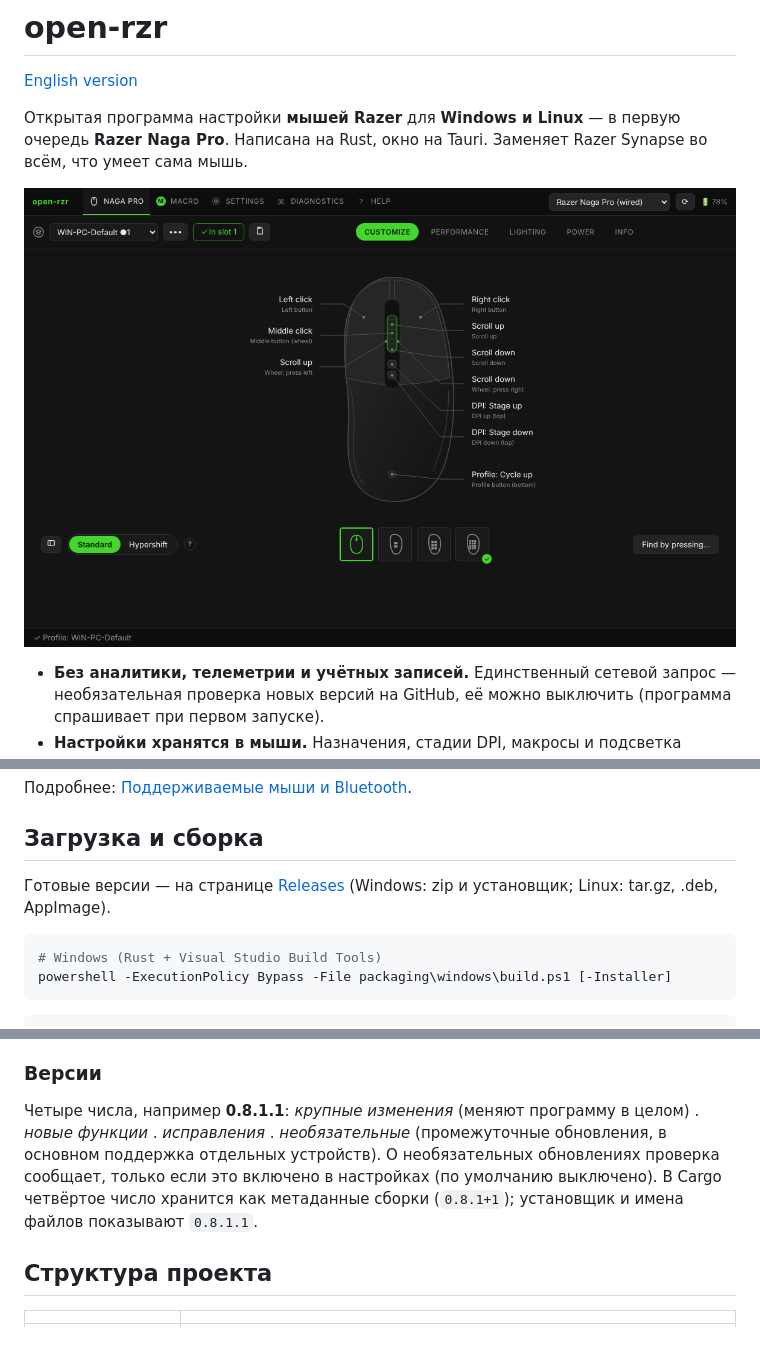
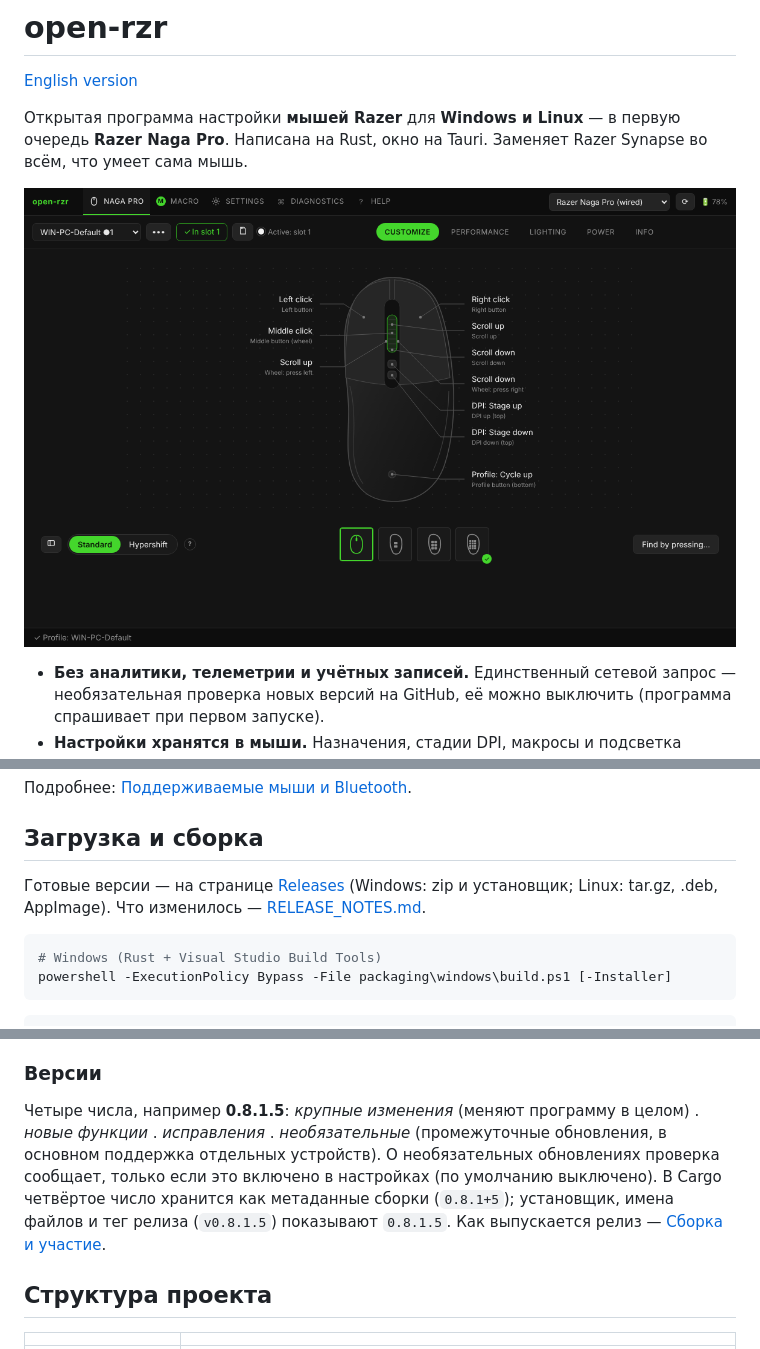
Before and after one commit to aspidovss/open-rzr, a Markdown page: README.ru.md, 3 parts joined by grey strips. GitHub-like rendering; pictures changed too: ui/docs/images/customize.png.

Commit message:
Release 0.8.1.5: release workflow, English release notes, docs

````diff
--- a/README.ru.md
+++ b/README.ru.md
@@ -62,7 +62,7 @@
 
 ## Загрузка и сборка
 
-Готовые версии — на странице [Releases](../../releases) (Windows: zip и установщик; Linux: tar.gz, .deb, AppImage).
+Готовые версии — на странице [Releases](../../releases) (Windows: zip и установщик; Linux: tar.gz, .deb, AppImage). Что изменилось — [RELEASE_NOTES.md](RELEASE_NOTES.md).
 
 ```powershell
 # Windows (Rust + Visual Studio Build Tools)
@@ -85,7 +85,7 @@ powershell -ExecutionPolicy Bypass -File packaging\windows\build.ps1 [-Installer
 
 ### Версии
 
-Четыре числа, например **0.8.1.1**: *крупные изменения* (меняют программу в целом) . *новые функции* . *исправления* . *необязательные* (промежуточные обновления, в основном поддержка отдельных устройств). О необязательных обновлениях проверка сообщает, только если это включено в настройках (по умолчанию выключено). В Cargo четвёртое число хранится как метаданные сборки (`0.8.1+1`); установщик и имена файлов показывают `0.8.1.1`.
+Четыре числа, например **0.8.1.5**: *крупные изменения* (меняют программу в целом) . *новые функции* . *исправления* . *необязательные* (промежуточные обновления, в основном поддержка отдельных устройств). О необязательных обновлениях проверка сообщает, только если это включено в настройках (по умолчанию выключено). В Cargo четвёртое число хранится как метаданные сборки (`0.8.1+5`); установщик, имена файлов и тег релиза (`v0.8.1.5`) показывают `0.8.1.5`. Как выпускается релиз — [Сборка и участие](ui/docs/ru/building.md#выпуск-релиза).
 
 ## Структура проекта
 
````
Also changed, not shown: README.md (+2 -2 lines), RELEASE_NOTES.en.md (added, +67 -0 lines), ui/docs/images/side-12.png, 11 other files.
